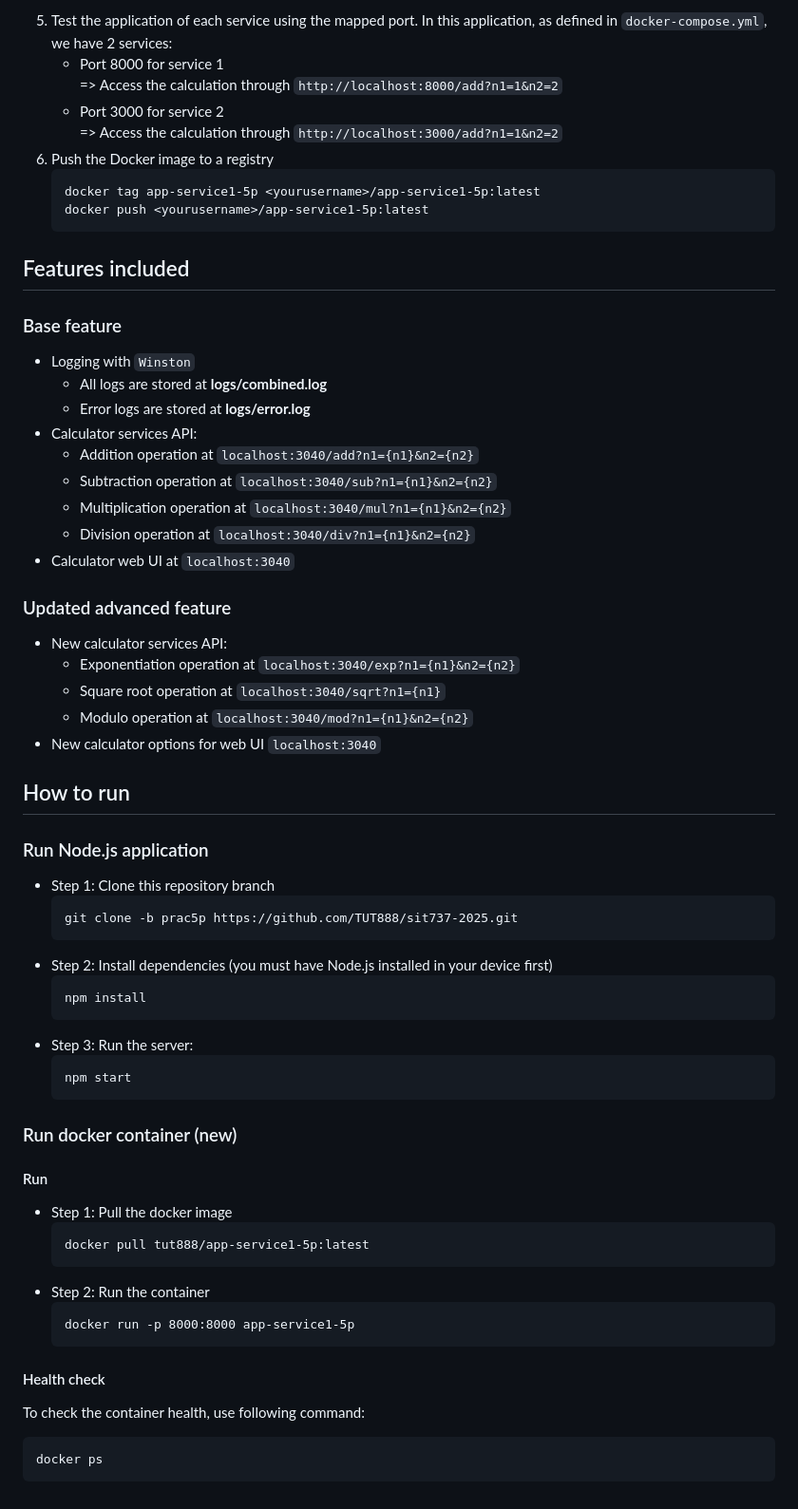
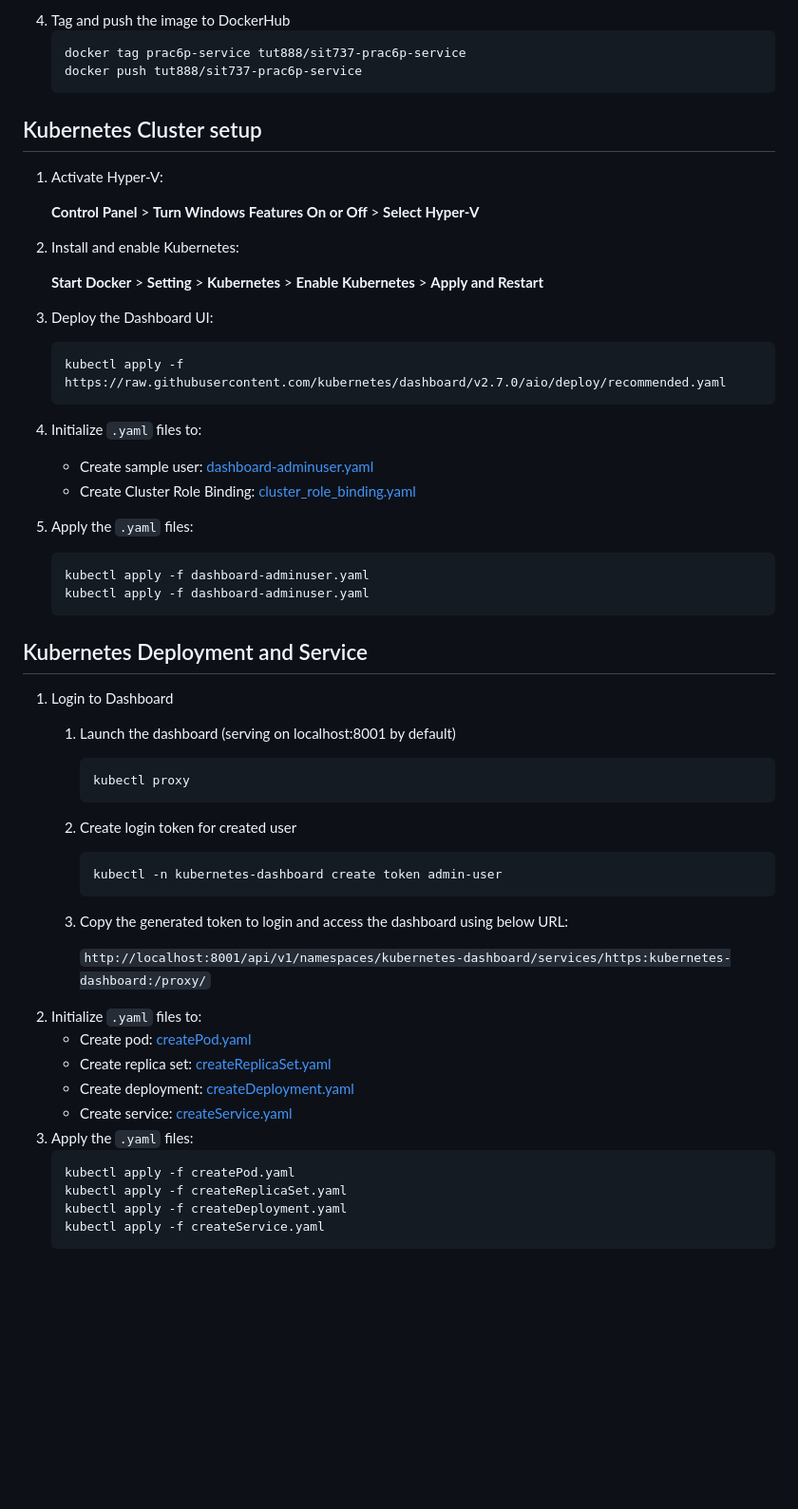
Before and after one commit to TUT888/sit737-2025, a Markdown page: README.md, the part around the change printed below. Shown: that part at 95% size. GitHub-like rendering; blank space fills up the shorter version.

````diff
--- a/README.md
+++ b/README.md
@@ -52,62 +30,56 @@ Step-by-step instructions that explain the process as below:
     ```
-5. Test the application of each service using the mapped port. In this application, as defined in `docker-compose.yml`, we have 2 services:
-    - Port 8000 for service 1 <br>
-      => Access the calculation through `http://localhost:8000/add?n1=1&n2=2`
-    - Port 3000 for service 2 <br>
-      => Access the calculation through `http://localhost:3000/add?n1=1&n2=2`
-6. Push the Docker image to a registry
+4. Tag and push the image to DockerHub
     ```
-    docker tag app-service1-5p <yourusername>/app-service1-5p:latest
-    docker push <yourusername>/app-service1-5p:latest
+    docker tag prac6p-service tut888/sit737-prac6p-service
+    docker push tut888/sit737-prac6p-service
     ```
 
-## Features included
-### Base feature
-- Logging with `Winston`
-    - All logs are stored at **logs/combined.log**
-    - Error logs are stored at **logs/error.log**
-- Calculator services API:
-    - Addition operation at `localhost:3040/add?n1={n1}&n2={n2}`
-    - Subtraction operation at `localhost:3040/sub?n1={n1}&n2={n2}`
-    - Multiplication operation at `localhost:3040/mul?n1={n1}&n2={n2}`
-    - Division operation at `localhost:3040/div?n1={n1}&n2={n2}`
-- Calculator web UI at `localhost:3040`
+## Kubernetes Cluster setup
+1. Activate Hyper-V:
 
-### Updated advanced feature
-- New calculator services API:
-    - Exponentiation operation at `localhost:3040/exp?n1={n1}&n2={n2}`
-    - Square root operation at `localhost:3040/sqrt?n1={n1}`
-    - Modulo operation at `localhost:3040/mod?n1={n1}&n2={n2}`
-- New calculator options for web UI `localhost:3040`
+    **Control Panel** > **Turn Windows Features On or Off** > **Select Hyper-V**
 
-## How to run
-### Run Node.js application
-- Step 1: Clone this repository branch
+2. Install and enable Kubernetes:
+
+    **Start Docker** > **Setting** > **Kubernetes** > **Enable Kubernetes** > **Apply and Restart**
+
+3. Deploy the Dashboard UI:
     ```
-    git clone -b prac5p https://github.com/TUT888/sit737-2025.git
-    ```
-- Step 2: Install dependencies (you must have Node.js installed in your device first)
-    ```
-    npm install
-    ```
-- Step 3: Run the server:
-    ```
-    npm start
+    kubectl apply -f https://raw.githubusercontent.com/kubernetes/dashboard/v2.7.0/aio/deploy/recommended.yaml
     ```
 
-### Run docker container (new)
-#### Run
-- Step 1: Pull the docker image
+4. Initialize `.yaml` files to:
+    - Create sample user: [dashboard-adminuser.yaml](./dashboard-adminuser.yaml)
+    - Create Cluster Role Binding: [cluster_role_binding.yaml](./cluster_role_binding.yaml)
+
+5. Apply the `.yaml` files:
     ```
-    docker pull tut888/app-service1-5p:latest
-    ```
-- Step 2: Run the container
-    ```
-    docker run -p 8000:8000 app-service1-5p
+    kubectl apply -f dashboard-adminuser.yaml
+    kubectl apply -f dashboard-adminuser.yaml
     ```
 
-#### Health check
-To check the container health, use following command:
-```
-docker ps
-```
+## Kubernetes Deployment and Service
+1. Login to Dashboard
+    1. Launch the dashboard (serving on localhost:8001 by default)
+        ```
+        kubectl proxy
+        ```
+    2. Create login token for created user
+        ```
+        kubectl -n kubernetes-dashboard create token admin-user
+        ```
+    3. Copy the generated token to login and access the dashboard using below URL:
+
+        `http://localhost:8001/api/v1/namespaces/kubernetes-dashboard/services/https:kubernetes-dashboard:/proxy/`
+2. Initialize `.yaml` files to:
+    - Create pod: [createPod.yaml](./createPod.yaml)
+    - Create replica set: [createReplicaSet.yaml](./createReplicaSet.yaml)
+    - Create deployment: [createDeployment.yaml](./createDeployment.yaml)
+    - Create service: [createService.yaml](./createService.yaml)
+3. Apply the `.yaml` files:
+    ```
+    kubectl apply -f createPod.yaml
+    kubectl apply -f createReplicaSet.yaml
+    kubectl apply -f createDeployment.yaml
+    kubectl apply -f createService.yaml
+    ```
````
Also changed, not shown: other parts of README.md (+15 -37 lines), image.png, project/image.png (added), 16 other files.
